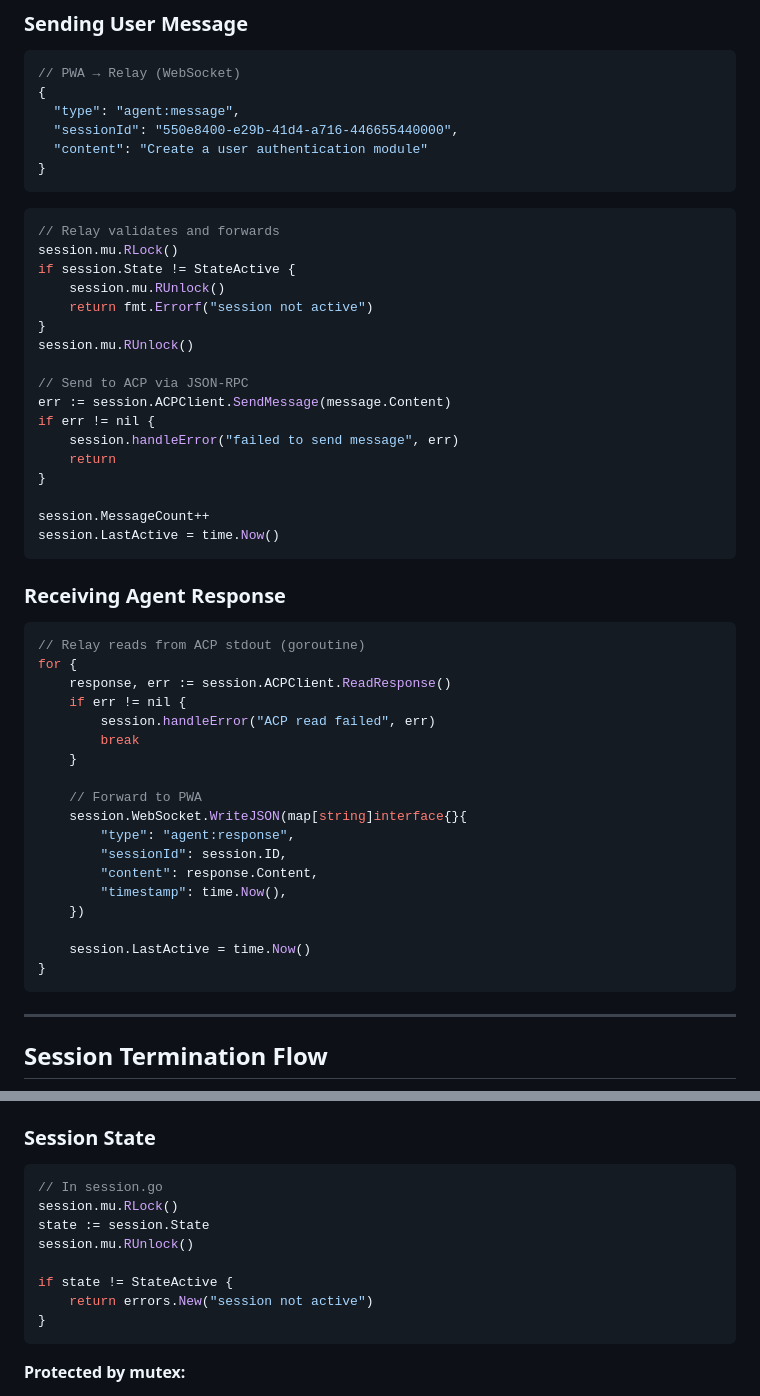
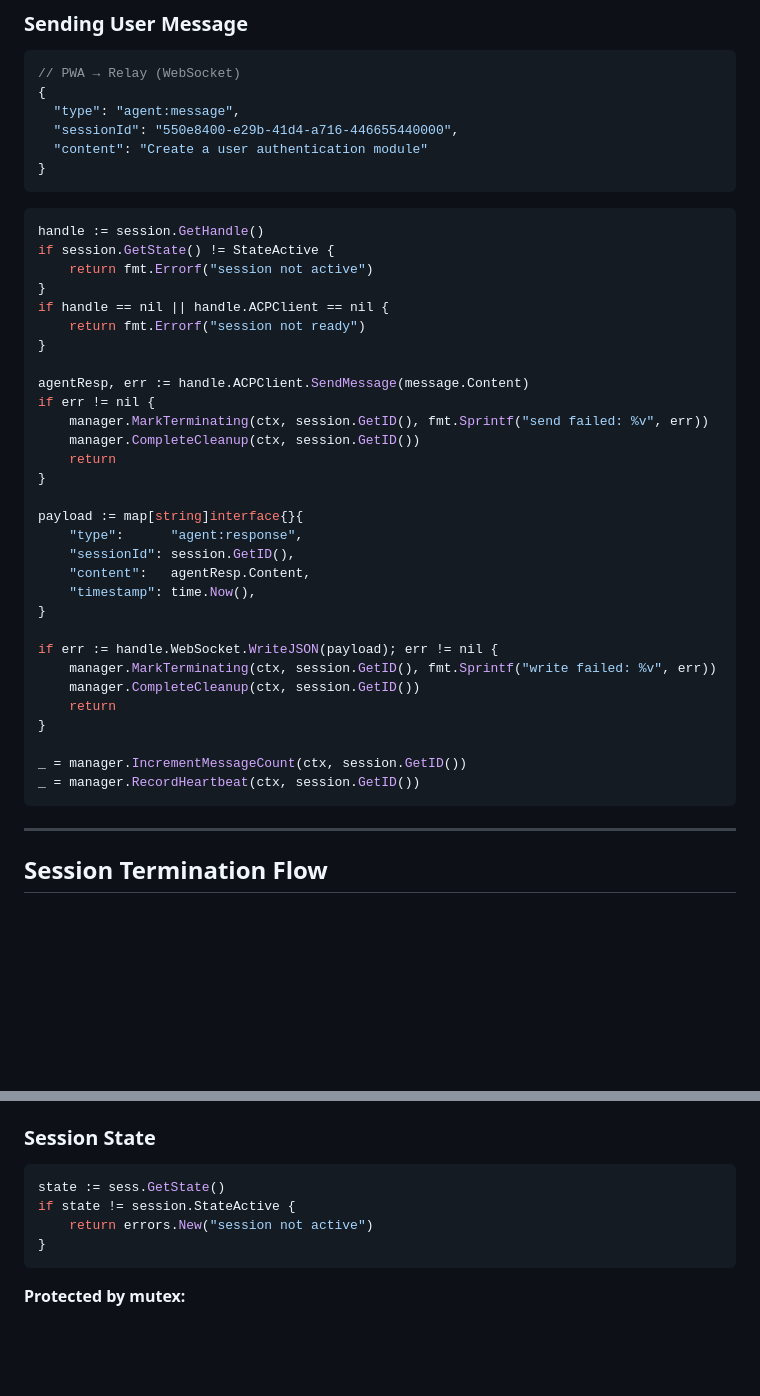
Before and after one commit to 2389-research/ourocodus, a Markdown page: docs/SESSION_LIFECYCLE.md, 2 parts joined by grey strips. GitHub-like rendering; blank space fills up the shorter version.

````diff
--- a/docs/SESSION_LIFECYCLE.md
+++ b/docs/SESSION_LIFECYCLE.md
@@ -215,46 +221,36 @@ go func() {
 ```
 
 ```go
-// Relay validates and forwards
-session.mu.RLock()
-if session.State != StateActive {
-    session.mu.RUnlock()
+handle := session.GetHandle()
+if session.GetState() != StateActive {
     return fmt.Errorf("session not active")
 }
-session.mu.RUnlock()
+if handle == nil || handle.ACPClient == nil {
+    return fmt.Errorf("session not ready")
+}
 
-// Send to ACP via JSON-RPC
-err := session.ACPClient.SendMessage(message.Content)
+agentResp, err := handle.ACPClient.SendMessage(message.Content)
 if err != nil {
-    session.handleError("failed to send message", err)
+    manager.MarkTerminating(ctx, session.GetID(), fmt.Sprintf("send failed: %v", err))
+    manager.CompleteCleanup(ctx, session.GetID())
     return
 }
 
-session.MessageCount++
-session.LastActive = time.Now()
-```
+payload := map[string]interface{}{
+    "type":      "agent:response",
+    "sessionId": session.GetID(),
+    "content":   agentResp.Content,
+    "timestamp": time.Now(),
+}
 
-### Receiving Agent Response
+if err := handle.WebSocket.WriteJSON(payload); err != nil {
+    manager.MarkTerminating(ctx, session.GetID(), fmt.Sprintf("write failed: %v", err))
+    manager.CompleteCleanup(ctx, session.GetID())
+    return
+}
 
-```go
-// Relay reads from ACP stdout (goroutine)
-for {
-    response, err := session.ACPClient.ReadResponse()
-    if err != nil {
-        session.handleError("ACP read failed", err)
-        break
-    }
-
-    // Forward to PWA
-    session.WebSocket.WriteJSON(map[string]interface{}{
-        "type": "agent:response",
-        "sessionId": session.ID,
-        "content": response.Content,
-        "timestamp": time.Now(),
-    })
-
-    session.LastActive = time.Now()
-}
+_ = manager.IncrementMessageCount(ctx, session.GetID())
+_ = manager.RecordHeartbeat(ctx, session.GetID())
 ```
 
 ---
@@ -388,12 +366,8 @@ type Relay struct {
 ### Session State
 
 ```go
-// In session.go
-session.mu.RLock()
-state := session.State
-session.mu.RUnlock()
-
-if state != StateActive {
+state := sess.GetState()
+if state != session.StateActive {
     return errors.New("session not active")
 }
 ```
````
Also changed, not shown: other parts of docs/SESSION_LIFECYCLE.md (+69 -81 lines).
